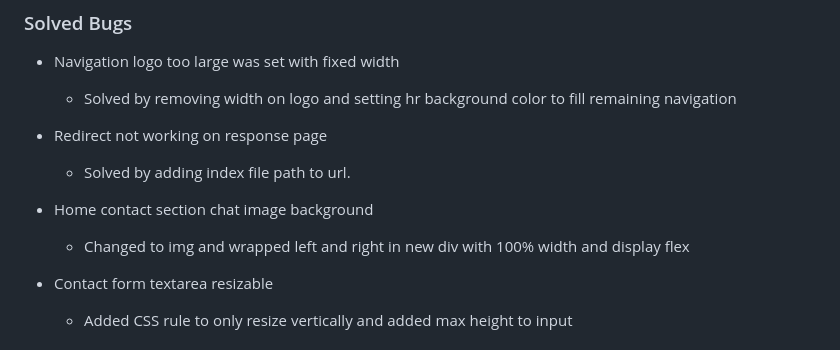
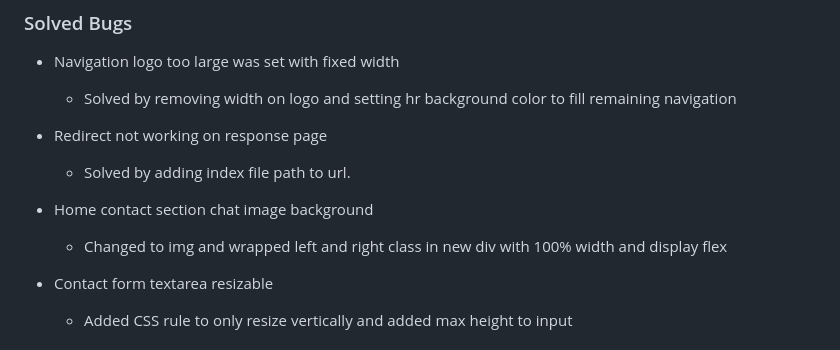
Before and after one commit to Hussain-Naik/PP1-Masjid-E-Rizwan, a Markdown page: README.md, the part around the change. Drawn GitHub-style.

Commit message:
Fix solved bug text

```diff
--- a/README.md
+++ b/README.md
@@ -275,7 +275,7 @@ Each device tested the site using the following browsers:
     - Solved by adding index file path to url.
 
 - Home contact section chat image background
-    - Changed to img and wrapped left and right in new div with 100% width and display flex
+    - Changed to img and wrapped left and right class in new div with 100% width and display flex
 
 - Contact form textarea resizable
     - Added CSS rule to only resize vertically and added max height to input
```
